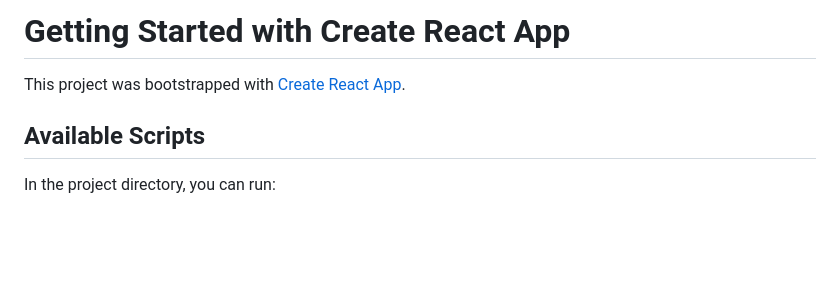
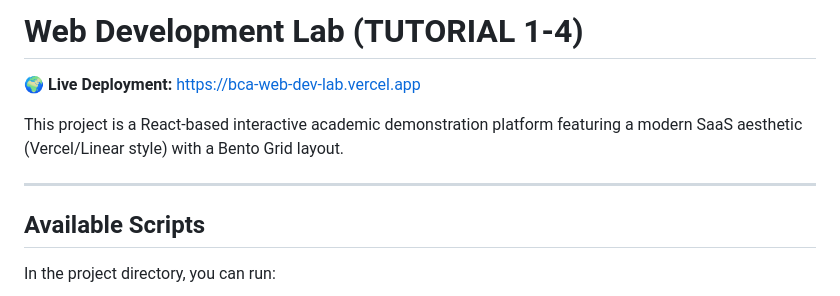
Before and after one commit to swaroopr-swr/FSD-Assignments-1RUA24BCA0089, a Markdown page: LAB 4/TUTORIAL 1-4/README.md, the part around the change. Drawn GitHub-style; blank space fills up the shorter version.

Commit message:
Update README with Vercel deployment link

```diff
--- a/LAB 4/TUTORIAL 1-4/README.md
+++ b/LAB 4/TUTORIAL 1-4/README.md
@@ -1,7 +1,10 @@
-# Getting Started with Create React App
+# Web Development Lab (TUTORIAL 1-4)
 
-This project was bootstrapped with [Create React App](https://github.com/facebook/create-react-app).
+🌍 **Live Deployment:** [https://bca-web-dev-lab.vercel.app](https://bca-web-dev-lab.vercel.app)
 
+This project is a React-based interactive academic demonstration platform featuring a modern SaaS aesthetic (Vercel/Linear style) with a Bento Grid layout.
+
+---
 ## Available Scripts
 
 In the project directory, you can run:
```
